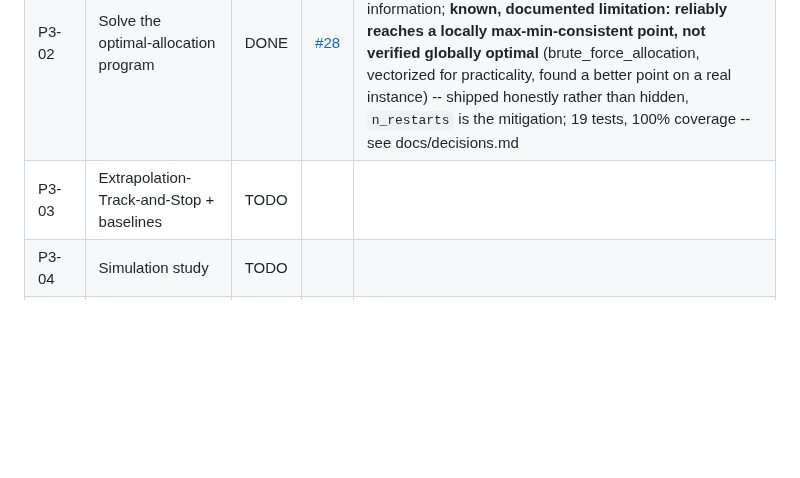
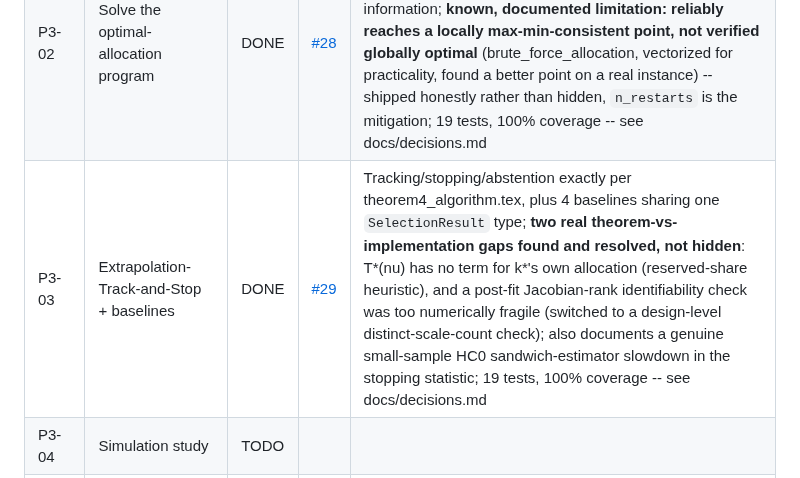
Before and after one commit to ParthAgarwalGit/pretraining-data-decision-theory, a Markdown page: STATUS.md, the part around the change. Drawn GitHub-style; blank space fills up the shorter version.

Commit message:
Update STATUS.md for P3-03
Co-Authored-By: Claude Sonnet 5 <noreply@anthropic.com>

```diff
--- a/STATUS.md
+++ b/STATUS.md
@@ -68,7 +68,7 @@ States: `TODO` | `IN PROGRESS` | `IN REVIEW` | `DONE` | `BLOCKED` | `DROPPED`
 |---|---|---|---|---|
 | P3-01 | Simulator and oracle interface | DONE | [#27](https://github.com/ParthAgarwalGit/pretraining-data-decision-theory/pull/27) | `PullOracle` protocol + `SyntheticOracle` (calibrated to real P1-05/P1-06 numbers, not guessed) + `DataDecideOracle` (deterministic table lookup, seed labels discovered per (recipe,scale) not hardcoded) + `LiveTrainingOracle` stub; **verified `cost()` (6ND) against DataDecide's own compute column: ratio min 0.85/median 0.999/max 1.10** -- kept 6ND for consistency with the rest of the project rather than switching; 21 tests, 100% coverage -- see docs/decisions.md |
 | P3-02 | Solve the optimal-allocation program | DONE | [#28](https://github.com/ParthAgarwalGit/pretraining-data-decision-theory/pull/28) | Projected subgradient ascent with an exact closed-form gradient, after two scipy.optimize routes (SLSQP, trust-constr) proved unreliable near rank-deficient Fisher information; **known, documented limitation: reliably reaches a locally max-min-consistent point, not verified globally optimal** (brute_force_allocation, vectorized for practicality, found a better point on a real instance) -- shipped honestly rather than hidden, `n_restarts` is the mitigation; 19 tests, 100% coverage -- see docs/decisions.md |
-| P3-03 | Extrapolation-Track-and-Stop + baselines | TODO | | |
+| P3-03 | Extrapolation-Track-and-Stop + baselines | DONE | [#29](https://github.com/ParthAgarwalGit/pretraining-data-decision-theory/pull/29) | Tracking/stopping/abstention exactly per theorem4_algorithm.tex, plus 4 baselines sharing one `SelectionResult` type; **two real theorem-vs-implementation gaps found and resolved, not hidden**: T*(nu) has no term for k*'s own allocation (reserved-share heuristic), and a post-fit Jacobian-rank identifiability check was too numerically fragile (switched to a design-level distinct-scale-count check); also documents a genuine small-sample HC0 sandwich-estimator slowdown in the stopping statistic; 19 tests, 100% coverage -- see docs/decisions.md |
 | P3-04 | Simulation study | TODO | | |
 | P3-05 | Offline replay on DataDecide (free real-data result) | TODO | | high value |
 | P3-06 | Sensitivity to the bias-floor estimate eta | TODO | | |
```
